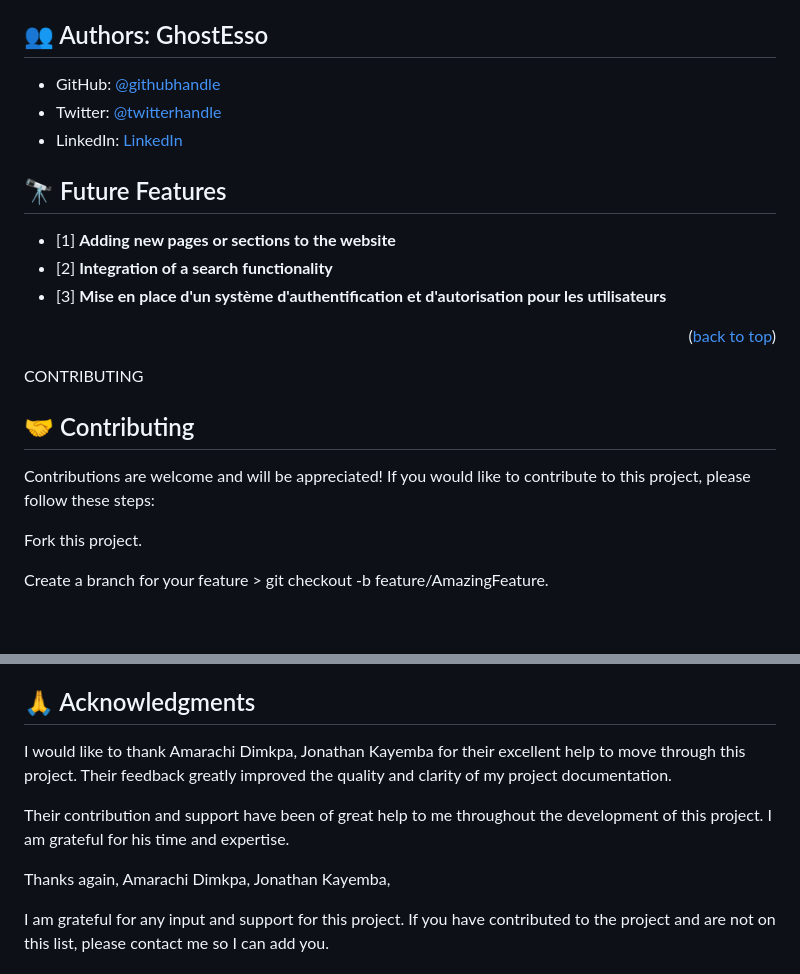
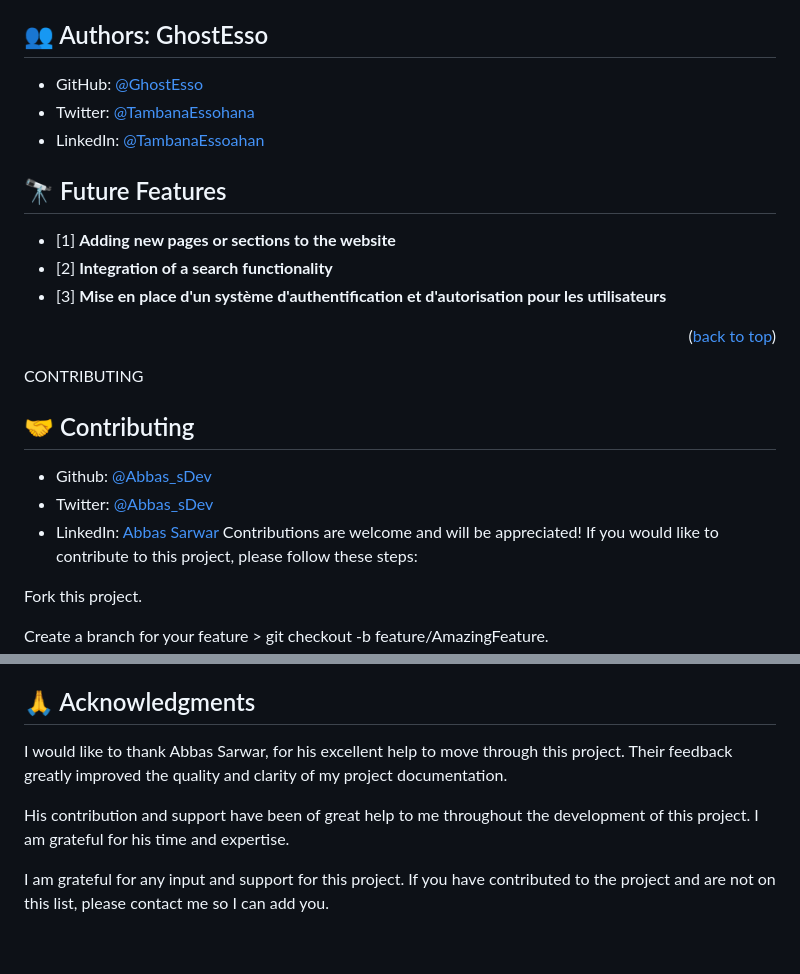
Before and after one commit to GhostEsso/Portofolio-setup, a Markdown page: README.md, 2 parts joined by grey strips. Rendered like a GitHub page; blank space fills up the shorter version.

Commit message:
Readme  file updated

```diff
--- a/README.md
+++ b/README.md
@@ -175,9 +175,9 @@ AUTHORS
 
 ## 👥 Authors: GhostEsso
 
-- GitHub: [@githubhandle](https://github.com/GhostEsso)
-- Twitter: [@twitterhandle](https://twitter.com/TambanaEssohana)
-- LinkedIn: [LinkedIn](https://www.linkedin.com/in/essohanam-tambana-62aa081a1/?originalSubdomain=tg)
+- GitHub: [@GhostEsso](https://github.com/GhostEsso)
+- Twitter: [@TambanaEssohana](https://twitter.com/TambanaEssohana)
+- LinkedIn: [@TambanaEssoahan](https://www.linkedin.com/in/essohanam-tambana-62aa081a1/?originalSubdomain=tg)
 
 
 
@@ -195,6 +195,9 @@ CONTRIBUTING
 
 ## 🤝 Contributing <a name="contributing"></a>
 
+- Github: [@Abbas_sDev](https://github.com/AbbasSarwar)
+- Twitter: [@Abbas_sDev](https://twitter.com/Abbas_sDev)
+- LinkedIn: [Abbas Sarwar](https://www.linkedin.com/in/abbas-sarwar-4a0b16257/)
 Contributions are welcome and will be appreciated! If you would like to contribute to this project, please follow these steps:
 
 Fork this project.
@@ -228,11 +231,10 @@ ACKNOWLEDGEMENTS <a name="acknowledgements"></a>
 
 ## 🙏 Acknowledgments
 
-I would like to thank Amarachi Dimkpa, Jonathan Kayemba for their excellent help to move through this project. Their feedback greatly improved the quality and clarity of my project documentation.
+I would like to thank Abbas Sarwar, for his excellent help to move through this project. Their feedback greatly improved the quality and clarity of my project documentation.
 
-Their contribution and support have been of great help to me throughout the development of this project. I am grateful for his time and expertise.
+His contribution and support have been of great help to me throughout the development of this project. I am grateful for his time and expertise.
 
-Thanks again, Amarachi Dimkpa, Jonathan Kayemba,
 
 I am grateful for any input and support for this project. If you have contributed to the project and are not on this list, please contact me so I can add you.
 
```
